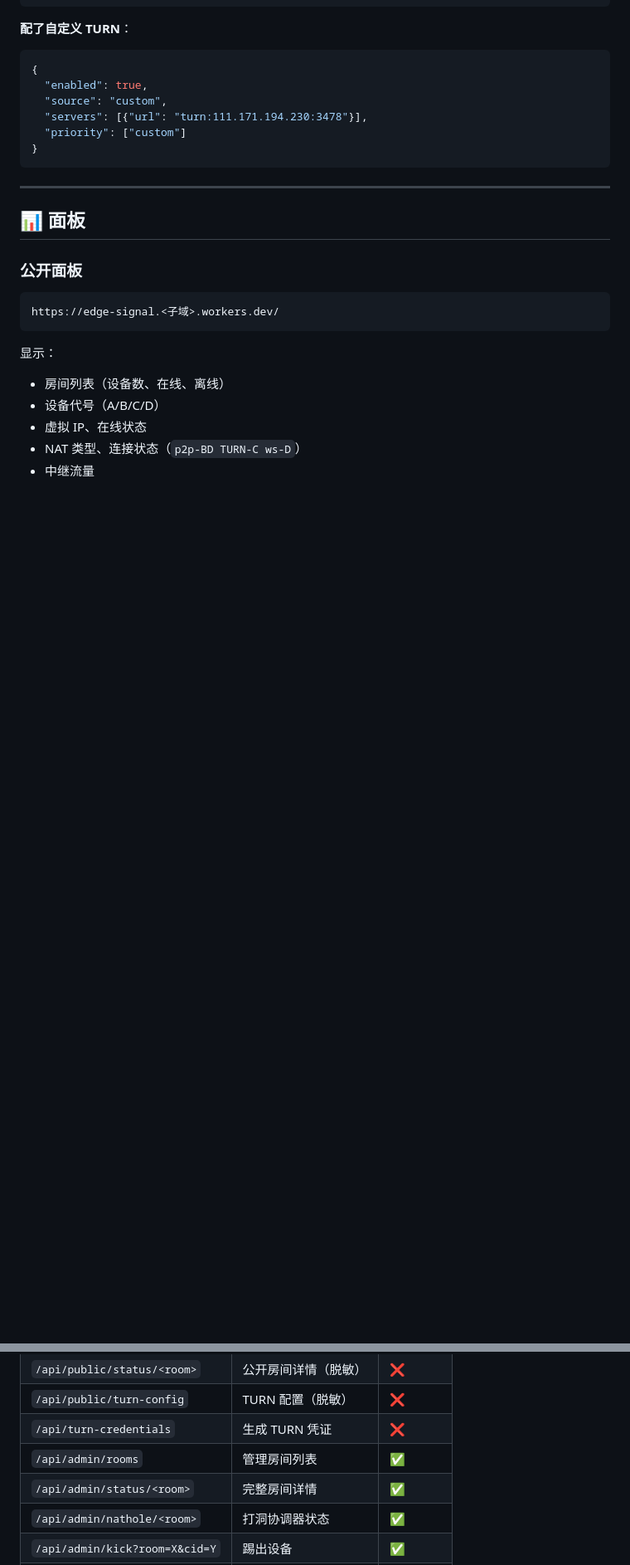
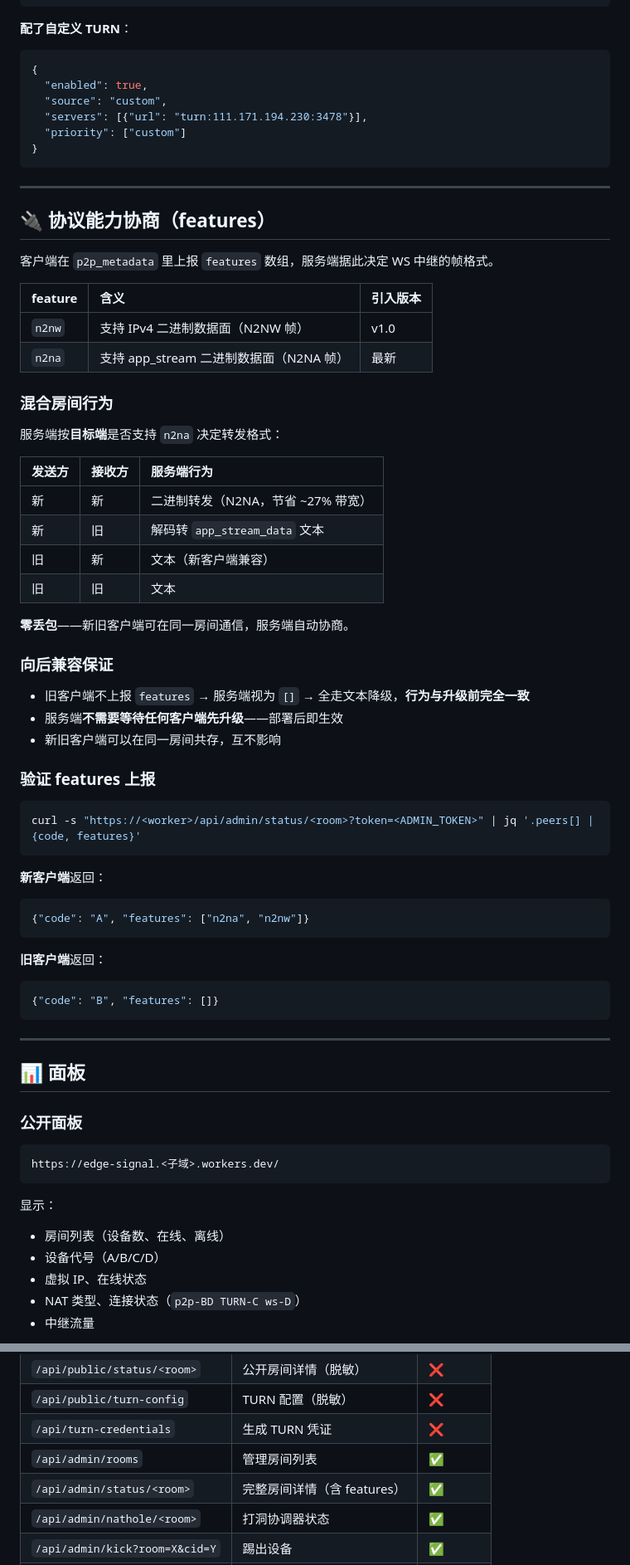
Before and after one commit to goyo123321/edge-signal, a Markdown page: README.md, 2 parts joined by grey strips. Shown at 83% size. Rendered like a GitHub page; blank space fills up the shorter version.

Commit message:
Enhance README with protocol features and management updates
Added a new section on protocol capability negotiation and updated the management panel to display feature capabilities.

````diff
--- a/README.md
+++ b/README.md
@@ -487,6 +488,54 @@ curl -s "https://edge-signal.xxx.workers.dev/api/public/turn-config" | jq
 
 ---
 
+## 🔌 协议能力协商（features）
+
+客户端在 `p2p_metadata` 里上报 `features` 数组，服务端据此决定 WS 中继的帧格式。
+
+| feature | 含义 | 引入版本 |
+|:---|:---|:---|
+| `n2nw` | 支持 IPv4 二进制数据面（N2NW 帧） | v1.0 |
+| `n2na` | 支持 app_stream 二进制数据面（N2NA 帧） | 最新 |
+
+### 混合房间行为
+
+服务端按**目标端**是否支持 `n2na` 决定转发格式：
+
+| 发送方 | 接收方 | 服务端行为 |
+|:---|:---|:---|
+| 新 | 新 | 二进制转发（N2NA，节省 ~27% 带宽） |
+| 新 | 旧 | 解码转 `app_stream_data` 文本 |
+| 旧 | 新 | 文本（新客户端兼容） |
+| 旧 | 旧 | 文本 |
+
+**零丢包**——新旧客户端可在同一房间通信，服务端自动协商。
+
+### 向后兼容保证
+
+- 旧客户端不上报 `features` → 服务端视为 `[]` → 全走文本降级，**行为与升级前完全一致**
+- 服务端**不需要等待任何客户端先升级**——部署后即生效
+- 新旧客户端可以在同一房间共存，互不影响
+
+### 验证 features 上报
+
+```bash
+curl -s "https://<worker>/api/admin/status/<room>?token=<ADMIN_TOKEN>" | jq '.peers[] | {code, features}'
+```
+
+**新客户端**返回：
+
+```json
+{"code": "A", "features": ["n2na", "n2nw"]}
+```
+
+**旧客户端**返回：
+
+```json
+{"code": "B", "features": []}
+```
+
+---
+
 ## 📊 面板
 
 ### 公开面板
@@ -545,7 +603,7 @@ https://edge-signal.<子域>.workers.dev/admin?token=<ADMIN_TOKEN>
 | `/api/public/turn-config` | TURN 配置（脱敏） | ❌ |
 | `/api/turn-credentials` | 生成 TURN 凭证 | ❌ |
 | `/api/admin/rooms` | 管理房间列表 | ✅ |
-| `/api/admin/status/<room>` | 完整房间详情 | ✅ |
+| `/api/admin/status/<room>` | 完整房间详情（含 features） | ✅ |
 | `/api/admin/nathole/<room>` | 打洞协调器状态 | ✅ |
 | `/api/admin/kick?room=X&cid=Y` | 踢出设备 | ✅ |
 | `/api/admin/clear?room=X` | 清空房间 | ✅ |
````
Also changed, not shown: other parts of README.md (+40 -8 lines).
